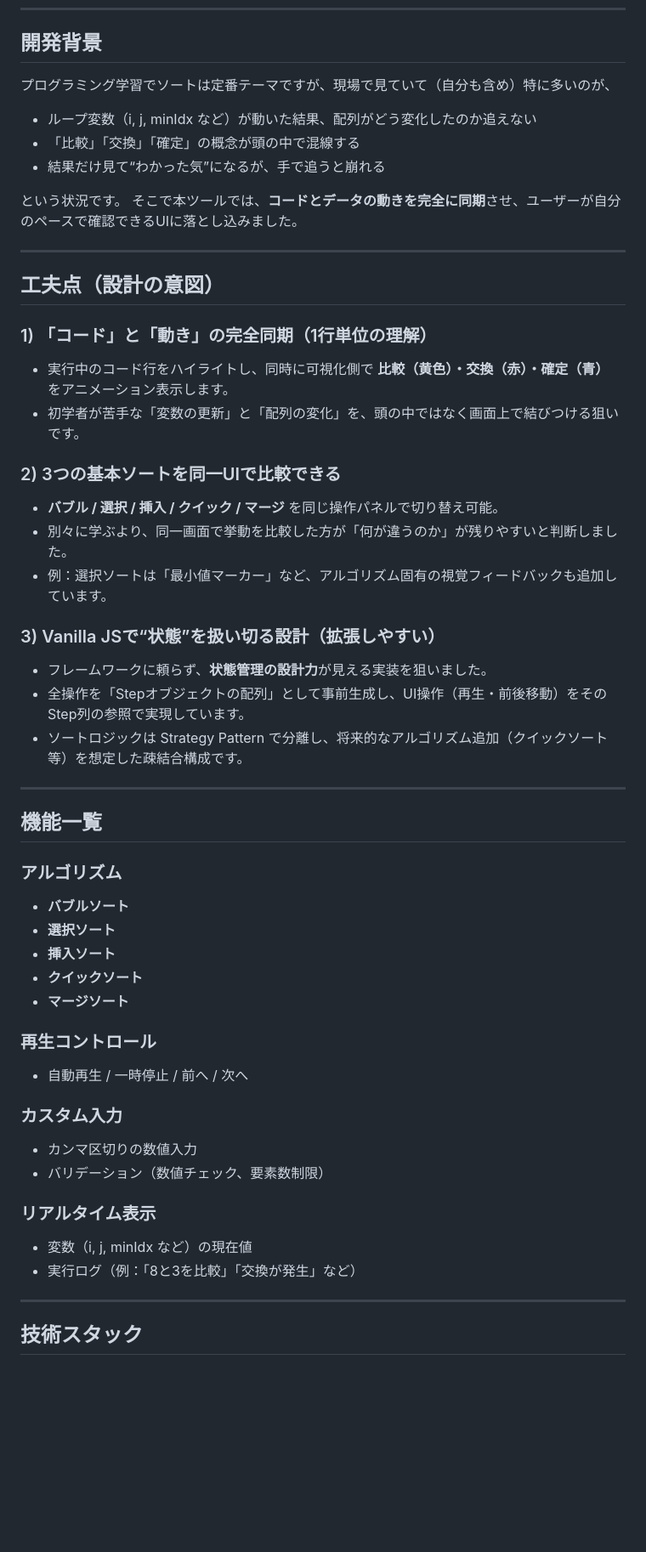
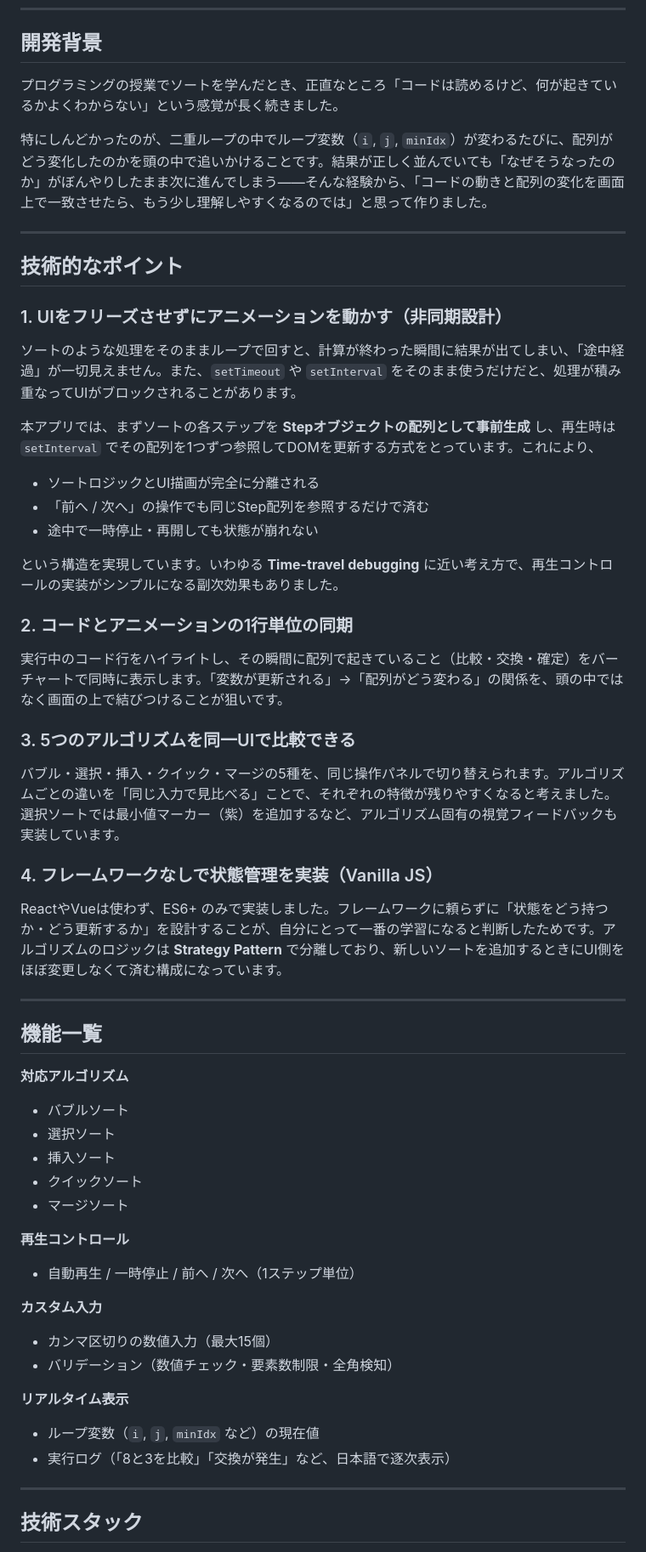
Before and after one commit to Dofin-p/Visualsort-suite, a Markdown page: README.md, the part around one of its changes. Shown at 85% size. Rendered like a GitHub page; blank space fills up the shorter version.

Commit message:
READM fix
Updated the README to improve clarity and detail about the VisualSort Suite features and usage.

```diff
--- a/README.md
+++ b/README.md
@@ -29,61 +29,59 @@ VisualSort Suiteは、ソートアルゴリズムの「コード上の処理」
 
 ## 開発背景
 
-プログラミング学習でソートは定番テーマですが、現場で見ていて（自分も含め）特に多いのが、
+プログラミングの授業でソートを学んだとき、正直なところ「コードは読めるけど、何が起きているかよくわからない」という感覚が長く続きました。
 
-* ループ変数（i, j, minIdx など）が動いた結果、配列がどう変化したのか追えない
-* 「比較」「交換」「確定」の概念が頭の中で混線する
-* 結果だけ見て“わかった気”になるが、手で追うと崩れる
-
-という状況です。
-そこで本ツールでは、**コードとデータの動きを完全に同期**させ、ユーザーが自分のペースで確認できるUIに落とし込みました。
+特にしんどかったのが、二重ループの中でループ変数（`i`, `j`, `minIdx`）が変わるたびに、配列がどう変化したのかを頭の中で追いかけることです。結果が正しく並んでいても「なぜそうなったのか」がぼんやりしたまま次に進んでしまう——そんな経験から、「コードの動きと配列の変化を画面上で一致させたら、もう少し理解しやすくなるのでは」と思って作りました。
 
 ---
 
-## 工夫点（設計の意図）
+## 技術的なポイント
 
-### 1) 「コード」と「動き」の完全同期（1行単位の理解）
+### 1. UIをフリーズさせずにアニメーションを動かす（非同期設計）
 
-* 実行中のコード行をハイライトし、同時に可視化側で **比較（黄色）・交換（赤）・確定（青）** をアニメーション表示します。
-* 初学者が苦手な「変数の更新」と「配列の変化」を、頭の中ではなく画面上で結びつける狙いです。
+ソートのような処理をそのままループで回すと、計算が終わった瞬間に結果が出てしまい、「途中経過」が一切見えません。また、`setTimeout` や `setInterval` をそのまま使うだけだと、処理が積み重なってUIがブロックされることがあります。
 
-### 2) 3つの基本ソートを同一UIで比較できる
+本アプリでは、まずソートの各ステップを **Stepオブジェクトの配列として事前生成** し、再生時は `setInterval` でその配列を1つずつ参照してDOMを更新する方式をとっています。これにより、
 
-* **バブル / 選択 / 挿入 / クイック / マージ** を同じ操作パネルで切り替え可能。
-* 別々に学ぶより、同一画面で挙動を比較した方が「何が違うのか」が残りやすいと判断しました。
-* 例：選択ソートは「最小値マーカー」など、アルゴリズム固有の視覚フィードバックも追加しています。
+- ソートロジックとUI描画が完全に分離される
+- 「前へ / 次へ」の操作でも同じStep配列を参照するだけで済む
+- 途中で一時停止・再開しても状態が崩れない
 
-### 3) Vanilla JSで“状態”を扱い切る設計（拡張しやすい）
+という構造を実現しています。いわゆる **Time-travel debugging** に近い考え方で、再生コントロールの実装がシンプルになる副次効果もありました。
 
-* フレームワークに頼らず、**状態管理の設計力**が見える実装を狙いました。
-* 全操作を「Stepオブジェクトの配列」として事前生成し、UI操作（再生・前後移動）をそのStep列の参照で実現しています。
-* ソートロジックは Strategy Pattern で分離し、将来的なアルゴリズム追加（クイックソート等）を想定した疎結合構成です。
+### 2. コードとアニメーションの1行単位の同期
+
+実行中のコード行をハイライトし、その瞬間に配列で起きていること（比較・交換・確定）をバーチャートで同時に表示します。「変数が更新される」→「配列がどう変わる」の関係を、頭の中ではなく画面の上で結びつけることが狙いです。
+
+### 3. 5つのアルゴリズムを同一UIで比較できる
+
+バブル・選択・挿入・クイック・マージの5種を、同じ操作パネルで切り替えられます。アルゴリズムごとの違いを「同じ入力で見比べる」ことで、それぞれの特徴が残りやすくなると考えました。選択ソートでは最小値マーカー（紫）を追加するなど、アルゴリズム固有の視覚フィードバックも実装しています。
+
+### 4. フレームワークなしで状態管理を実装（Vanilla JS）
+
+ReactやVueは使わず、ES6+ のみで実装しました。フレームワークに頼らずに「状態をどう持つか・どう更新するか」を設計することが、自分にとって一番の学習になると判断したためです。アルゴリズムのロジックは **Strategy Pattern** で分離しており、新しいソートを追加するときにUI側をほぼ変更しなくて済む構成になっています。
 
 ---
 
 ## 機能一覧
 
-### アルゴリズム
+**対応アルゴリズム**
+- バブルソート
+- 選択ソート
+- 挿入ソート
+- クイックソート
+- マージソート
 
-* **バブルソート**
-* **選択ソート**
-* **挿入ソート**
-* **クイックソート**
-* **マージソート**
+**再生コントロール**
+- 自動再生 / 一時停止 / 前へ / 次へ（1ステップ単位）
 
-### 再生コントロール
+**カスタム入力**
+- カンマ区切りの数値入力（最大15個）
+- バリデーション（数値チェック・要素数制限・全角検知）
 
-* 自動再生 / 一時停止 / 前へ / 次へ
-
-### カスタム入力
-
-* カンマ区切りの数値入力
-* バリデーション（数値チェック、要素数制限）
-
-### リアルタイム表示
-
-* 変数（i, j, minIdx など）の現在値
-* 実行ログ（例：「8と3を比較」「交換が発生」など）
+**リアルタイム表示**
+- ループ変数（`i`, `j`, `minIdx` など）の現在値
+- 実行ログ（「8と3を比較」「交換が発生」など、日本語で逐次表示）
 
 ---
 
```
Also changed, not shown: other parts of README.md (+25 -30 lines).
